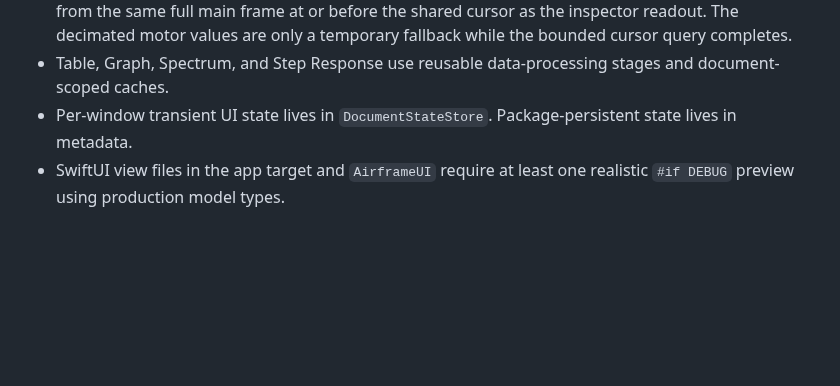
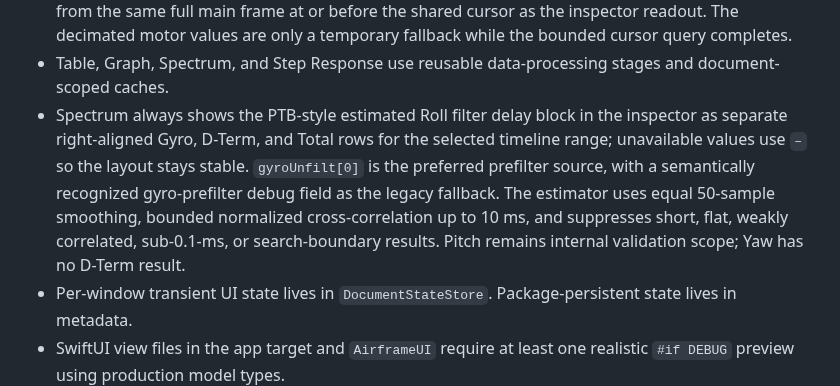
Before and after one commit to danielkbx/airframe_workspace, a Markdown page: .agents/MEMORY.md, the part around the change. Drawn GitHub-style; blank space fills up the shorter version.

```diff
--- a/.agents/MEMORY.md
+++ b/.agents/MEMORY.md
@@ -187,6 +187,7 @@ This file stores durable decisions and constraints. It intentionally omits imple
 - The Graph Craft preview shows one primary flight mode at the shared cursor: Failsafe, GPS Rescue, Autopilot, Turtle, Pos + Alt Hold, Position Hold, Altitude Hold, Angle, Horizon, Air, Acro, or Unknown. Air is only the Acro alternative; missing, truncated, or unverifiable evidence is Unknown and is never guessed.
 - The Graph Craft preview keeps its attitude timeline decimated to 10 ms, but resolves motor gauges from the same full main frame at or before the shared cursor as the inspector readout. The decimated motor values are only a temporary fallback while the bounded cursor query completes.
 - Table, Graph, Spectrum, and Step Response use reusable data-processing stages and document-scoped caches.
+- Spectrum always shows the PTB-style estimated Roll filter delay block in the inspector as separate right-aligned Gyro, D-Term, and Total rows for the selected timeline range; unavailable values use `–` so the layout stays stable. `gyroUnfilt[0]` is the preferred prefilter source, with a semantically recognized gyro-prefilter debug field as the legacy fallback. The estimator uses equal 50-sample smoothing, bounded normalized cross-correlation up to 10 ms, and suppresses short, flat, weakly correlated, sub-0.1-ms, or search-boundary results. Pitch remains internal validation scope; Yaw has no D-Term result.
 - Per-window transient UI state lives in `DocumentStateStore`. Package-persistent state lives in metadata.
 - SwiftUI view files in the app target and `AirframeUI` require at least one realistic `#if DEBUG` preview using production model types.
 - Every selectable Reader or Analysis series needs semantic classification, caption, unit, conversion, precision, raw fallback, and focused tests before UI exposure.
```
Also changed, not shown: .agents/RESEARCH.md (+1 -0 lines).
